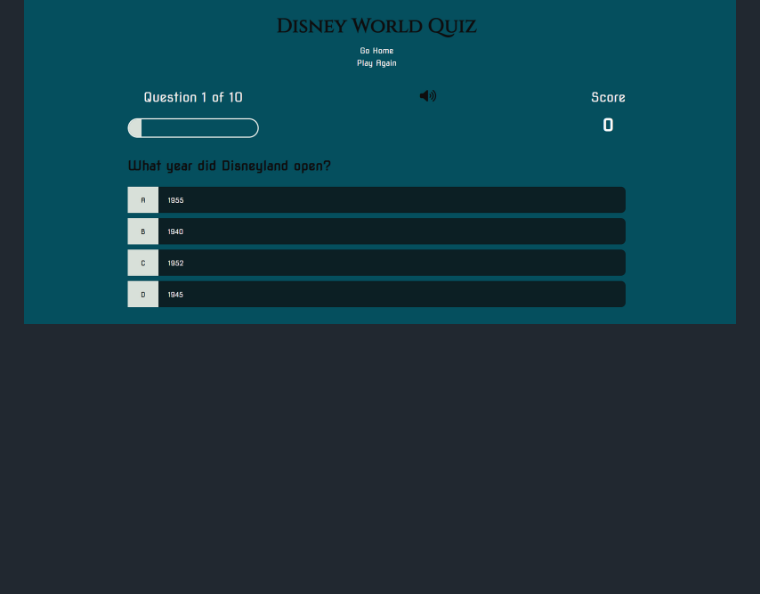
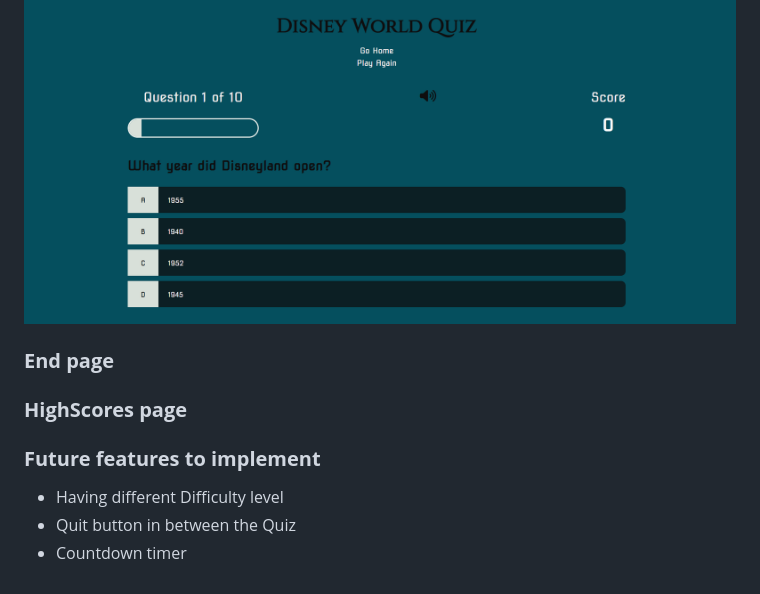
Before and after one commit to Dhvani-intwala/Disney-Quiz, a Markdown page: README.md, the part around the change. GitHub-like rendering; blank space fills up the shorter version.

Commit message:
add a features future to implement text in readme file

```diff
--- a/README.md
+++ b/README.md
@@ -127,3 +127,14 @@ To achieve the strategic goals I implemented the following features:-
 
 
 ![screenshoot of the game page](readme-img/game-page.png)
+
+### **End page**
+
+
+### **HighScores page**
+
+### **Future features to implement**
+
+- Having different Difficulty level
+- Quit button in between the Quiz
+- Countdown timer
```
Also changed, not shown: readme-img/end-page.png (added).
